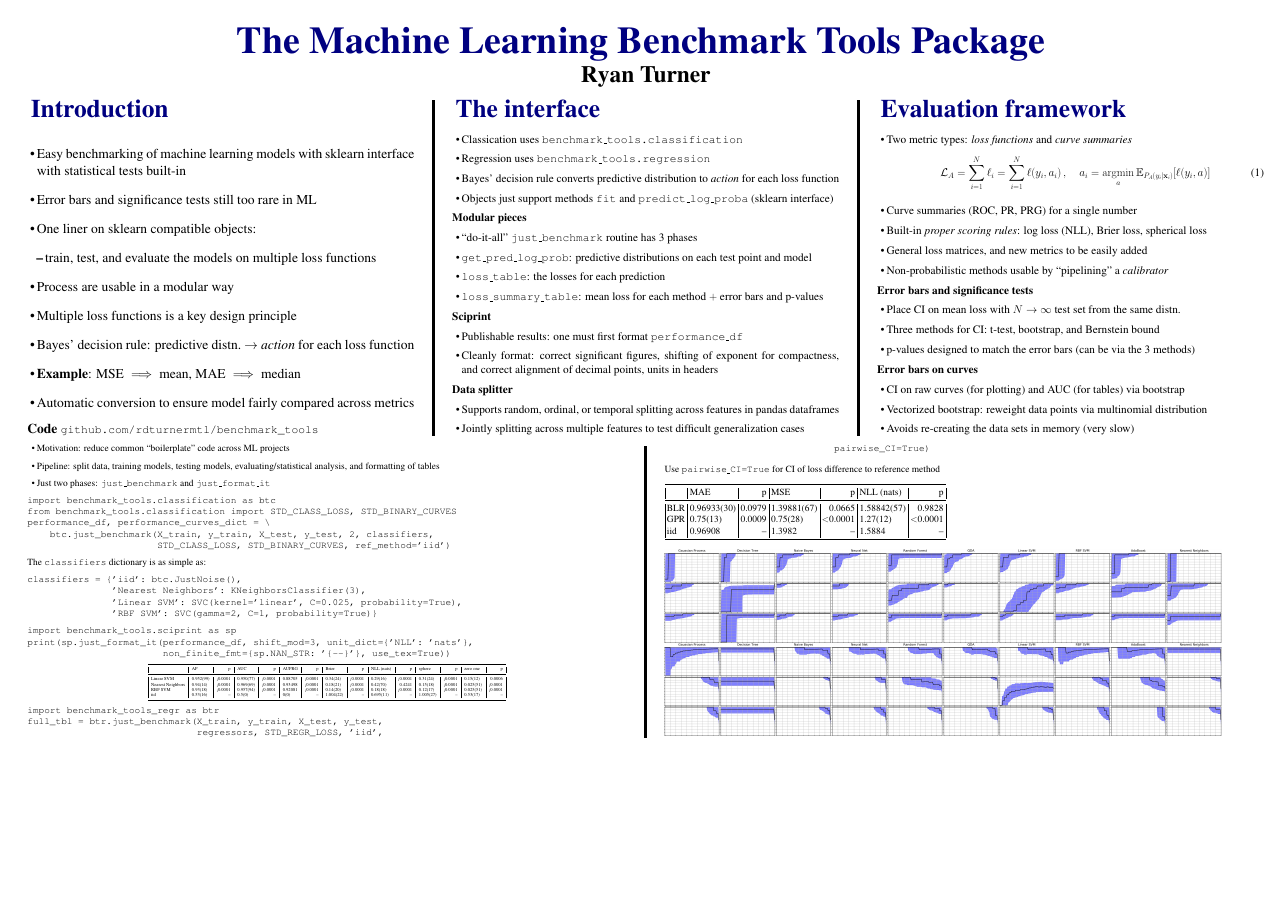
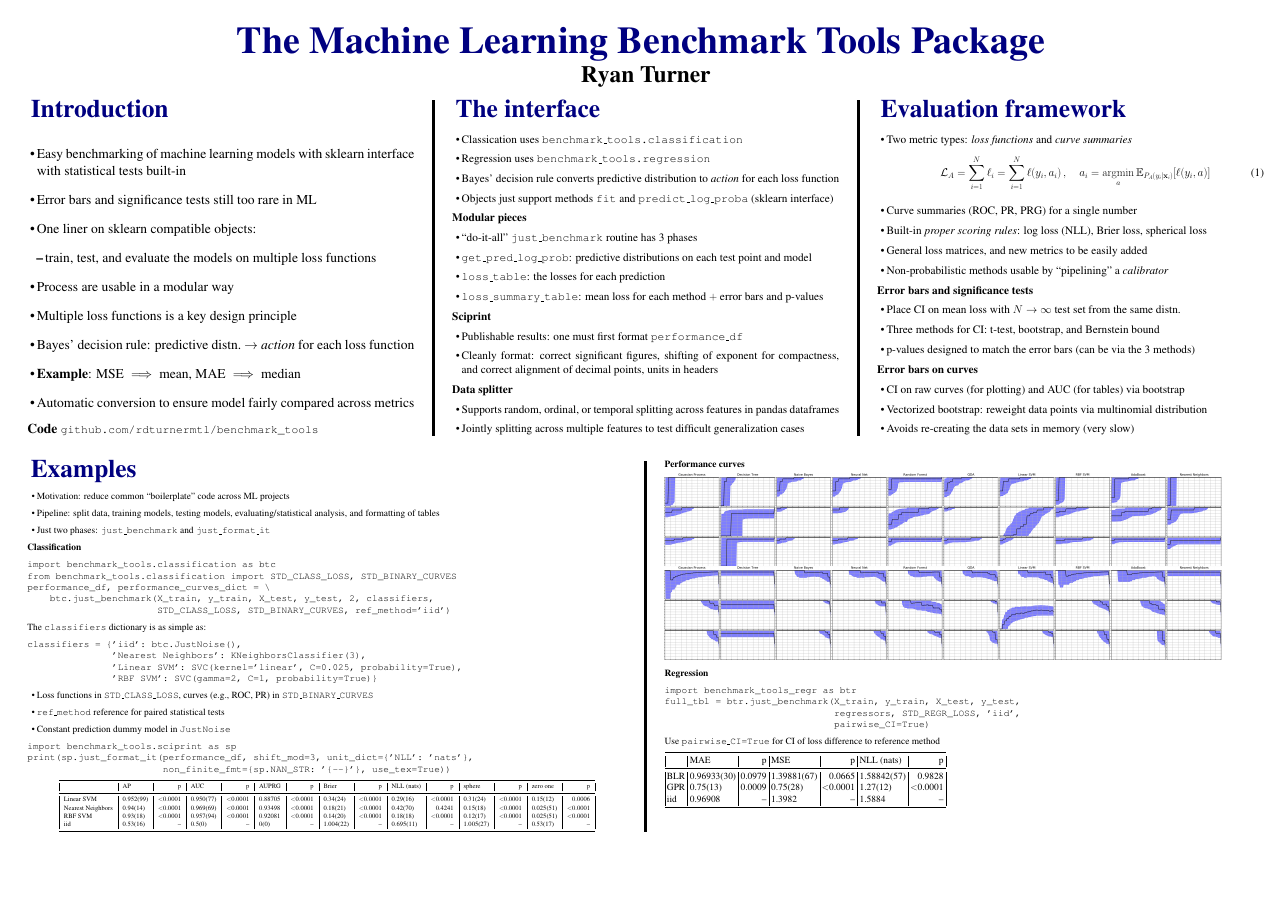
Before and after one commit to rdturnermtl/nips_2018_workshop, a LaTeX poster (poster/bt_poster.tex): the whole page. Compiled offline with pdfLaTeX.

Commit message:
cleaning up bottom row

```diff
--- a/poster/bt_poster.tex
+++ b/poster/bt_poster.tex
@@ -182,13 +179,19 @@
 
 \end{multicols}
 
+\vspace{1cm} % A bit of extra whitespace between the header and poster content
+
 \begin{multicols}{2}
+
+\mysection{Examples}
+
 \begin{itemize}
   \item Motivation: reduce common ``boilerplate'' code across ML projects
   \item Pipeline: split data, training models, testing models, evaluating/statistical analysis, and formatting of tables
   \item Just two phases: \code{just\_benchmark} and \code{just\_format\_it}
 \end{itemize}
-%
+
+\sectionx{Classification}
 \begin{verbatim}
 import benchmark_tools.classification as btc
 from benchmark_tools.classification import STD_CLASS_LOSS, STD_BINARY_CURVES
@@ -203,6 +206,11 @@ classifiers = {'iid': btc.JustNoise(),
                'Linear SVM': SVC(kernel='linear', C=0.025, probability=True),
                'RBF SVM': SVC(gamma=2, C=1, probability=True)}
 \end{verbatim}
+\begin{itemize}
+  \item Loss functions in \code{STD\_CLASS\_LOSS}, curves (e.g., ROC, PR) in \code{STD\_BINARY\_CURVES}
+  \item \code{ref\_method} reference for paired statistical tests
+  \item Constant prediction dummy model in \code{JustNoise}
+\end{itemize}
 \begin{verbatim}
 import benchmark_tools.sciprint as sp
 print(sp.just_format_it(performance_df, shift_mod=3, unit_dict={'NLL': 'nats'},
@@ -210,27 +218,35 @@ print(sp.just_format_it(performance_df, shift_mod=3, unit_dict={'NLL': 'nats'},
 \end{verbatim}
 %
 \begin{center}
-{\tiny
+{\footnotesize
 \setlength{\tabcolsep}{0.75em} % for the horizontal padding
 \begin{tabular}{|l|l|r|l|r|l|r|l|r|l|r|l|r|l|r|}
 \toprule
 {}                &       {AP} &      {p} &      {AUC} &      {p} &  {AUPRG} &      {p} &    {Brier} &      {p} & {NLL (nats)} &      {p} &   {sphere} &      {p} & {zero one} &      {p} \\
 \midrule
-%AdaBoost          &  0.93(16)  &  <0.0001 &  0.950(96) &  <0.0001 &  0.90464 &  <0.0001 &  0.42(14)  &  <0.0001 &    0.368(80) &  <0.0001 &  0.36(15)  &  <0.0001 &  0.075(86) &  <0.0001 \\
-%Decision Tree     &  0.95(13)  &  <0.0001 &  0.966(70) &  <0.0001 &  0.93860 &  <0.0001 &  0.18(25)  &  <0.0001 &    0.40(71)  &   0.4072 &  0.16(22)  &  <0.0001 &  0.050(71) &  <0.0001 \\
-%Gaussian Process  &  0.90(22)  &  <0.0001 &  0.95(12)  &  <0.0001 &  0.92081 &  <0.0001 &  0.27(17)  &  <0.0001 &    0.27(11)  &  <0.0001 &  0.22(16)  &  <0.0001 &  0.025(51) &  <0.0001 \\
-Linear SVM        &  0.952(99) &  <0.0001 &  0.950(77) &  <0.0001 &  0.88705 &  <0.0001 &  0.34(24)  &  <0.0001 &    0.29(16)  &  <0.0001 &  0.31(24)  &  <0.0001 &  0.15(12)  &   0.0006 \\
-%Naive Bayes       &  0.957(97) &  <0.0001 &  0.957(68) &  <0.0001 &  0.89782 &  <0.0001 &  0.34(25)  &  <0.0001 &    0.28(18)  &  <0.0001 &  0.31(24)  &  <0.0001 &  0.13(11)  &   0.0002 \\
-Nearest Neighbors &  0.94(14)  &  <0.0001 &  0.969(69) &  <0.0001 &  0.93498 &  <0.0001 &  0.18(21)  &  <0.0001 &    0.42(70)  &   0.4241 &  0.15(18)  &  <0.0001 &  0.025(51) &  <0.0001 \\
-%Neural Net        &  0.957(91) &  <0.0001 &  0.957(69) &  <0.0001 &  0.89782 &  <0.0001 &  0.33(23)  &  <0.0001 &    0.28(15)  &  <0.0001 &  0.30(22)  &  <0.0001 &  0.100(98) &  <0.0001 \\
-%QDA               &  0.951(91) &  <0.0001 &  0.950(80) &  <0.0001 &  0.88517 &  <0.0001 &  0.34(27)  &  <0.0001 &    0.29(21)  &   0.0003 &  0.31(25)  &  <0.0001 &  0.15(12)  &   0.0006 \\
-RBF SVM           &  0.93(18)  &  <0.0001 &  0.957(94) &  <0.0001 &  0.92081 &  <0.0001 &  0.14(20)  &  <0.0001 &    0.18(18)  &  <0.0001 &  0.12(17)  &  <0.0001 &  0.025(51) &  <0.0001 \\
-%Random Forest     &  0.965(82) &  <0.0001 &  0.949(84) &  <0.0001 &  0.92147 &  <0.0001 &  0.31(26)  &  <0.0001 &    0.52(70)  &   0.6099 &  0.28(24)  &  <0.0001 &  0.100(98) &  <0.0001 \\
+%AdaBoost          &  0.93(16)  &  $<$0.0001 &  0.950(96) &  $<$0.0001 &  0.90464 &  $<$0.0001 &  0.42(14)  &  $<$0.0001 &    0.368(80) &  $<$0.0001 &  0.36(15)  &  $<$0.0001 &  0.075(86) &  $<$0.0001 \\
+%Decision Tree     &  0.95(13)  &  $<$0.0001 &  0.966(70) &  $<$0.0001 &  0.93860 &  $<$0.0001 &  0.18(25)  &  $<$0.0001 &    0.40(71)  &   0.4072 &  0.16(22)  &  $<$0.0001 &  0.050(71) &  $<$0.0001 \\
+%Gaussian Process  &  0.90(22)  &  $<$0.0001 &  0.95(12)  &  $<$0.0001 &  0.92081 &  $<$0.0001 &  0.27(17)  &  $<$0.0001 &    0.27(11)  &  $<$0.0001 &  0.22(16)  &  $<$0.0001 &  0.025(51) &  $<$0.0001 \\
+Linear SVM        &  0.952(99) &  $<$0.0001 &  0.950(77) &  $<$0.0001 &  0.88705 &  $<$0.0001 &  0.34(24)  &  $<$0.0001 &    0.29(16)  &  $<$0.0001 &  0.31(24)  &  $<$0.0001 &  0.15(12)  &   0.0006 \\
+%Naive Bayes       &  0.957(97) &  $<$0.0001 &  0.957(68) &  $<$0.0001 &  0.89782 &  $<$0.0001 &  0.34(25)  &  $<$0.0001 &    0.28(18)  &  $<$0.0001 &  0.31(24)  &  $<$0.0001 &  0.13(11)  &   0.0002 \\
+Nearest Neighbors &  0.94(14)  &  $<$0.0001 &  0.969(69) &  $<$0.0001 &  0.93498 &  $<$0.0001 &  0.18(21)  &  $<$0.0001 &    0.42(70)  &   0.4241 &  0.15(18)  &  $<$0.0001 &  0.025(51) &  $<$0.0001 \\
+%Neural Net        &  0.957(91) &  $<$0.0001 &  0.957(69) &  $<$0.0001 &  0.89782 &  $<$0.0001 &  0.33(23)  &  $<$0.0001 &    0.28(15)  &  $<$0.0001 &  0.30(22)  &  $<$0.0001 &  0.100(98) &  $<$0.0001 \\
+%QDA               &  0.951(91) &  $<$0.0001 &  0.950(80) &  $<$0.0001 &  0.88517 &  $<$0.0001 &  0.34(27)  &  $<$0.0001 &    0.29(21)  &   0.0003 &  0.31(25)  &  $<$0.0001 &  0.15(12)  &   0.0006 \\
+RBF SVM           &  0.93(18)  &  $<$0.0001 &  0.957(94) &  $<$0.0001 &  0.92081 &  $<$0.0001 &  0.14(20)  &  $<$0.0001 &    0.18(18)  &  $<$0.0001 &  0.12(17)  &  $<$0.0001 &  0.025(51) &  $<$0.0001 \\
+%Random Forest     &  0.965(82) &  $<$0.0001 &  0.949(84) &  $<$0.0001 &  0.92147 &  $<$0.0001 &  0.31(26)  &  $<$0.0001 &    0.52(70)  &   0.6099 &  0.28(24)  &  $<$0.0001 &  0.100(98) &  $<$0.0001 \\
 iid               &  0.53(16)  &     {--} &  0.5(0)    &     {--} &  0(0)    &     {--} &  1.004(22) &     {--} &    0.695(11) &     {--} &  1.005(27) &     {--} &  0.53(17)  &     {--} \\
 \bottomrule
 \end{tabular}
 }
 \end{center}
+
+\sectionx{Performance curves}
+
+\includegraphics[width=0.45\textwidth]{AUC.png}\\
+\includegraphics[width=0.45\textwidth]{AP.png}
+
+\sectionx{Regression}
+
 \begin{verbatim}
 import benchmark_tools_regr as btr
 full_tbl = btr.just_benchmark(X_train, y_train, X_test, y_test,
@@ -249,8 +265,6 @@ iid &  0.96908     &    {--} &  1.3982      &     {--} &  1.5884      &     {--}
 \bottomrule
 \end{tabular}
 
-\includegraphics[width=0.45\textwidth]{AUC.png}\\
-\includegraphics[width=0.45\textwidth]{AP.png}
 \end{multicols}
 
 \end{document}
```
Also changed, not shown: poster/bt_poster.tex (3 more changed lines).
